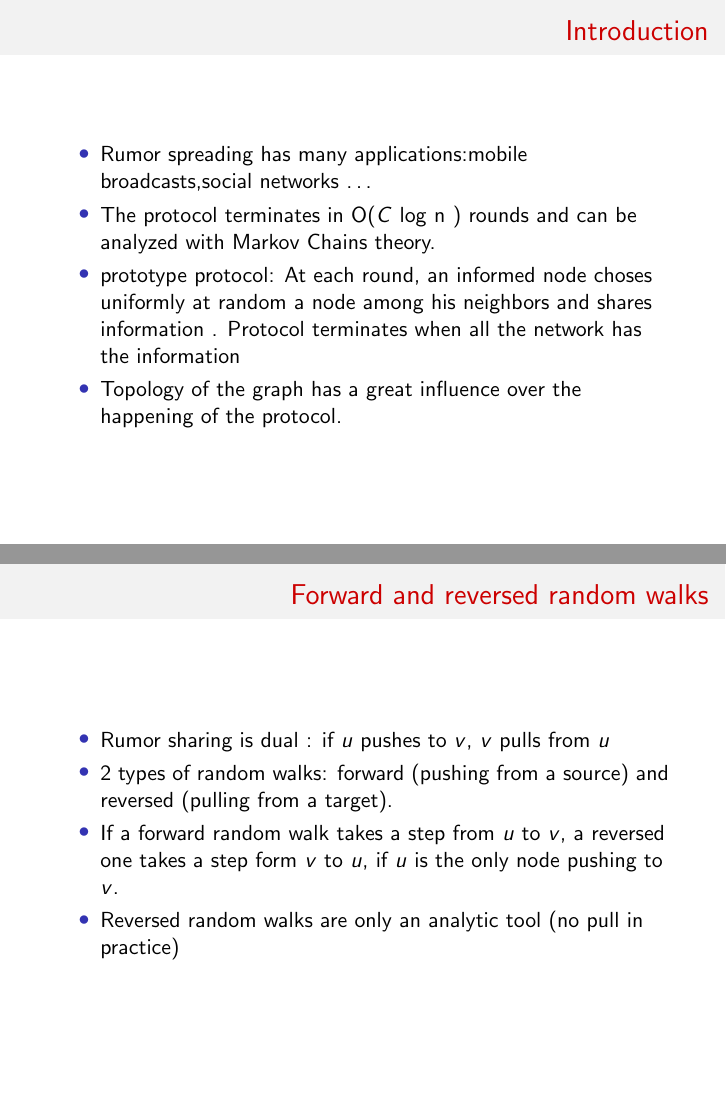
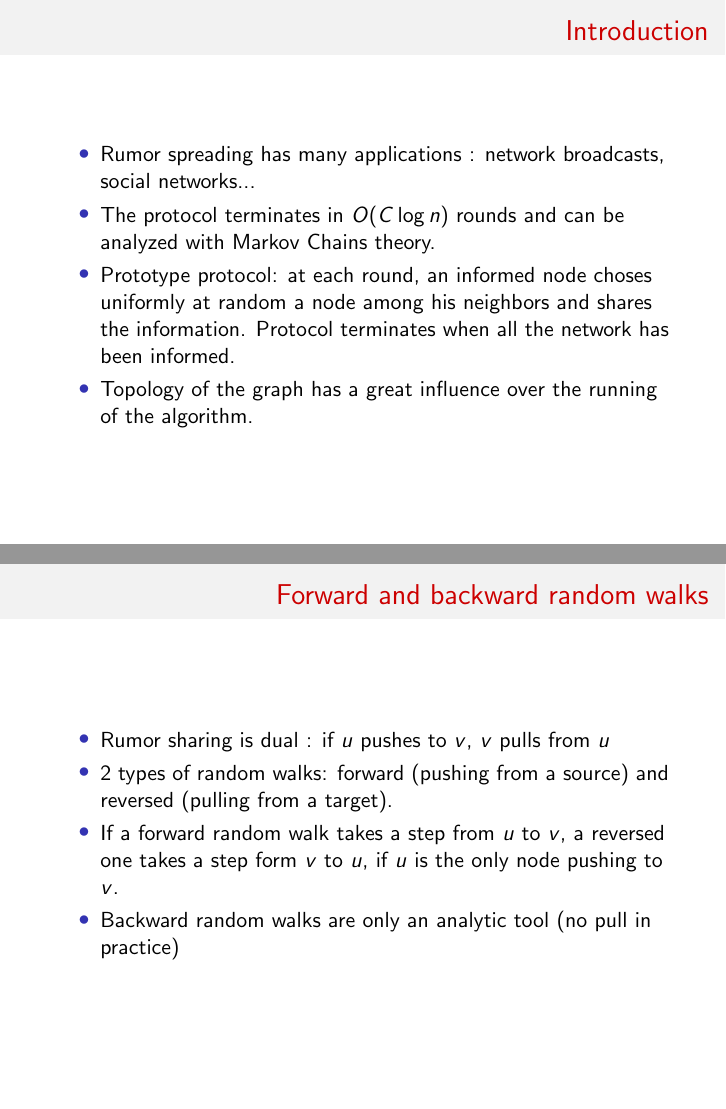
Before and after one commit to jbcdnr/nooc-project, LaTeX slides (presentation/slides.tex): pages 2 and 6 of 18, joined at a grey line. Compiled offline with pdfLaTeX.

Commit message:
Fix dry run

```diff
--- a/presentation/slides.tex
+++ b/presentation/slides.tex
@@ -118,17 +118,14 @@
  % \end{frame}
 
 \frame{\titlepage}
-\section{Introduction}
+\section*{Introduction}
 \begin{frame}
 \begin{itemize}
 \frametitle{Introduction}
-\item Rumor spreading has many applications:mobile broadcasts,social networks \dots
-\item The protocol  terminates in O($C$ $\log$ n ) rounds and can be analyzed with Markov Chains theory.
-\item prototype protocol: At each round, an informed node choses uniformly at random  a node among his neighbors and shares information . Protocol terminates when all the network has the information
-\item Topology of the graph has a great influence over the happening of the protocol.
-
-
-
+\item Rumor spreading has many applications : network broadcasts, social networks...
+\item The protocol  terminates in $O(C \log n)$ rounds and can be analyzed with Markov Chains theory.
+\item Prototype protocol: at each round, an informed node choses uniformly at random a node among his neighbors and shares the information. Protocol terminates when all the network has been informed.
+\item Topology of the graph has a great influence over the running of the algorithm.
 
 \end{itemize}
 \end {frame}
@@ -175,11 +173,11 @@
   \end{frame}
 \begin{frame}
 \begin{itemize}
-\frametitle{Forward and reversed random walks}
+\frametitle{Forward and backward random walks}
 \item Rumor sharing is dual : if $u$ pushes to $v$, $v$ pulls from $u$
 \item 2 types of random walks: forward (pushing from a source) and reversed (pulling from a target).
 \item If a forward random walk takes a step from $u$ to $v$, a reversed one   takes a step form $v$ to $u$, if $u$ is the only node pushing to $v$.
-\item Reversed random walks are only an analytic tool (no pull in practice)
+\item Backward random walks are only an analytic tool (no pull in practice)
 
 \end{itemize}
 
```
Also changed, not shown: presentation/slides.tex (7 more changed lines).
